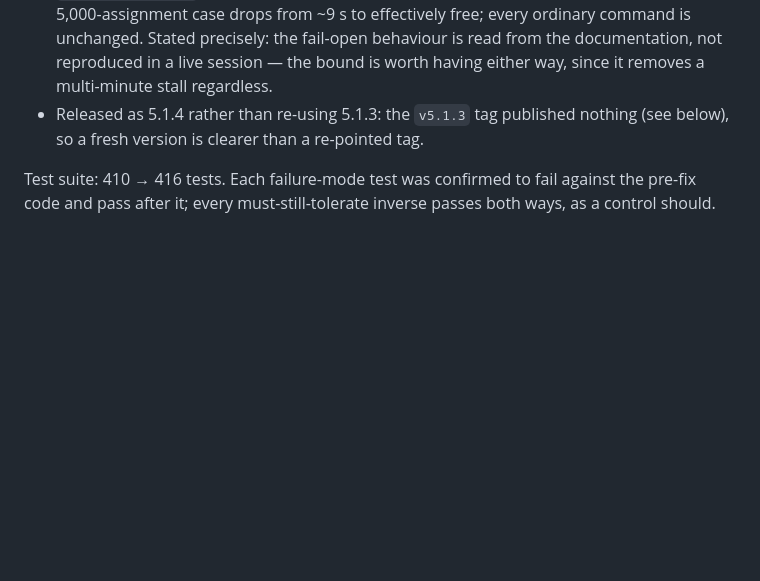
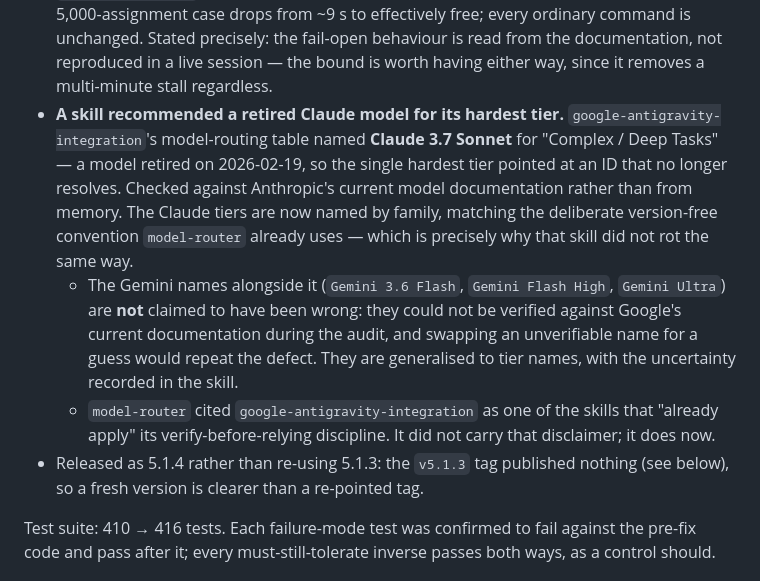
Before and after one commit to GRU-953/GRU953-Studio, a Markdown page: CHANGELOG.md, the part around the change. Drawn GitHub-style; blank space fills up the shorter version.

Commit message:
fix(skills): a skill recommended a retired Claude model for its hardest tier
google-antigravity-integration's model-routing table named Claude 3.7 Sonnet for
"Complex / Deep Tasks" — a model retired on 2026-02-19, so the single hardest
tier pointed at an ID that no longer resolves. Verified against Anthropic's
current model documentation rather than answered from memory.

The Claude tiers are now named by family rather than version, matching the
deliberate version-free convention model-router already uses — which is exactly
why that skill did not rot the same way while this one did.

Deliberately NOT claimed: that the Gemini names alongside it were wrong.
`Gemini 3.6 Flash`, `Gemini Flash High` and `Gemini Ultra` could not be verified
against Google's current documentation during this audit, and replacing an
unverifiable name with a guess would be the same defect over again. They are
generalised to tier names and the uncertainty is recorded in the skill itself.

Also: model-router cites google-antigravity-integration as one of the skills
that "already apply" its verify-before-relying currency discipline. It carried
no such disclaimer. It does now.

Found by cross-referencing all 83 agent/skill/command definitions. The other
82 files are clean: every referenced hook script, skill directory, slash command
and agent file resolves, and the two apparent dangling references were false
positives in my own probe (`hooks/skills/roster` is prose, not a path).

All six gates and the 421-test suite green.

Co-Authored-By: Claude Opus 5 <noreply@anthropic.com>
Claude-Session: https://claude.ai/code/session_01SEXdCH5gZExJwNzYU94Ss2
Signed-off-by: Claude <noreply@anthropic.com>

```diff
--- a/CHANGELOG.md
+++ b/CHANGELOG.md
@@ -83,6 +83,22 @@ Round 8 go-public bypasses were found.
   command is unchanged. Stated precisely: the fail-open behaviour is read from
   the documentation, not reproduced in a live session — the bound is worth having
   either way, since it removes a multi-minute stall regardless.
+- **A skill recommended a retired Claude model for its hardest tier.**
+  `google-antigravity-integration`'s model-routing table named **Claude 3.7
+  Sonnet** for "Complex / Deep Tasks" — a model retired on 2026-02-19, so the
+  single hardest tier pointed at an ID that no longer resolves. Checked against
+  Anthropic's current model documentation rather than from memory. The Claude
+  tiers are now named by family, matching the deliberate version-free convention
+  `model-router` already uses — which is precisely why that skill did not rot
+  the same way.
+  - The Gemini names alongside it (`Gemini 3.6 Flash`, `Gemini Flash High`,
+    `Gemini Ultra`) are **not** claimed to have been wrong: they could not be
+    verified against Google's current documentation during the audit, and
+    swapping an unverifiable name for a guess would repeat the defect. They are
+    generalised to tier names, with the uncertainty recorded in the skill.
+  - `model-router` cited `google-antigravity-integration` as one of the skills
+    that "already apply" its verify-before-relying discipline. It did not carry
+    that disclaimer; it does now.
 - Released as 5.1.4 rather than re-using 5.1.3: the `v5.1.3` tag published
   nothing (see below), so a fresh version is clearer than a re-pointed tag.
 
```
Also changed, not shown: 2 other files.
